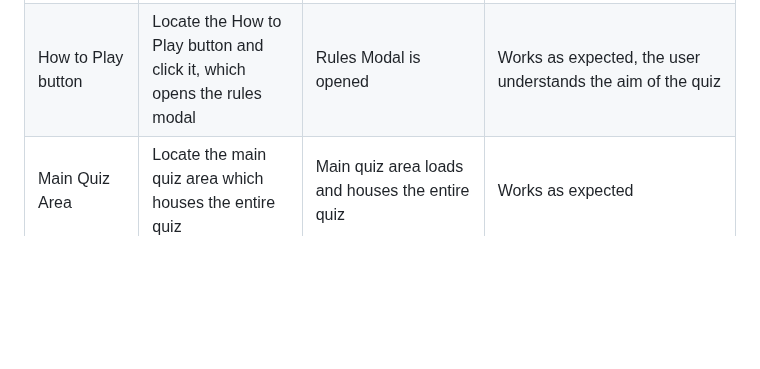
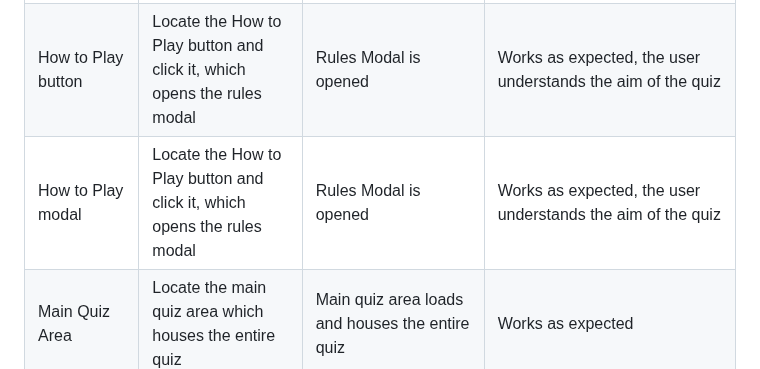
Before and after one commit to K-Coll/mp2-musical-guess-quiz, a Markdown page: README.md, the part around one of its changes. Rendered like a GitHub page; blank space fills up the shorter version.

```diff
--- a/README.md
+++ b/README.md
@@ -282,6 +327,7 @@ Testing was carried out throughout the development of the quiz website. Chrome d
 | -------------------- | ------------------------------       | ----------------------------------------- | ----------------------------------------- |
 | Start button         | Locate the Start button and click it, which starts the quiz | Question / lyric is visable, as well as answer buttons | Works as expected, the quiz is started |
 | How to Play button   | Locate the How to Play button and click it, which opens the rules modal | Rules Modal is opened | Works as expected, the user understands the aim of the quiz |
+| How to Play modal   | Locate the How to Play button and click it, which opens the rules modal | Rules Modal is opened | Works as expected, the user understands the aim of the quiz |
 | Main Quiz Area   | Locate the main quiz area which houses the entire quiz| Main quiz area loads and houses the entire quiz | Works as expected |
 | Question Counter	   | Counter increments by 1 for each new question     | Counter increments by 1 for each new question     | Question Counter sucessfully increments by 1 for each new quesion, until it gets to 10 questions. It then restarts at 1 when the play again button is clicked    |
 | Question / Lyrics  | Locate the question / lyric to idenitfy|  The question / lyric loads and is identifiable | Works as expected, the user knows what lyrics they have to indentify |
```
Also changed, not shown: other parts of README.md (+134 -24 lines).
